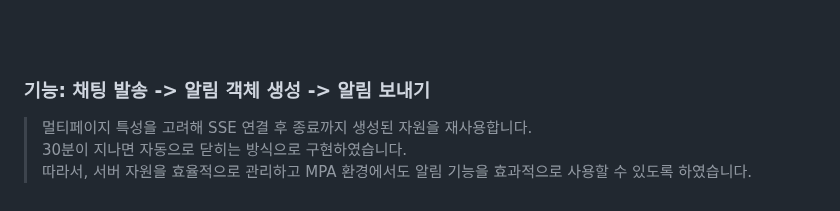
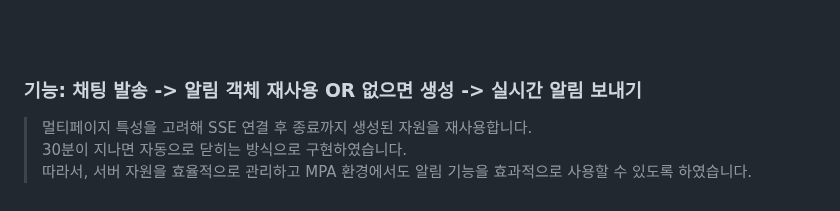
Before and after one commit to jangyoona/matching-service, a Markdown page: README.md, the part around the change. Drawn GitHub-style.

```diff
--- a/README.md
+++ b/README.md
@@ -267,7 +267,7 @@
 <br>
 
 
-### 기능: 채팅 발송 -> 알림 객체 생성 -> 알림 보내기
+### 기능: 채팅 발송 -> 알림 객체 재사용 OR 없으면 생성 -> 실시간 알림 보내기
 > 멀티페이지 특성을 고려해 SSE 연결 후 종료까지 생성된 자원을 재사용합니다.<br>
 > 30분이 지나면 자동으로 닫히는 방식으로 구현하였습니다.<br>
 > 따라서, 서버 자원을 효율적으로 관리하고 MPA 환경에서도 알림 기능을 효과적으로 사용할 수 있도록 하였습니다.<br>
```
